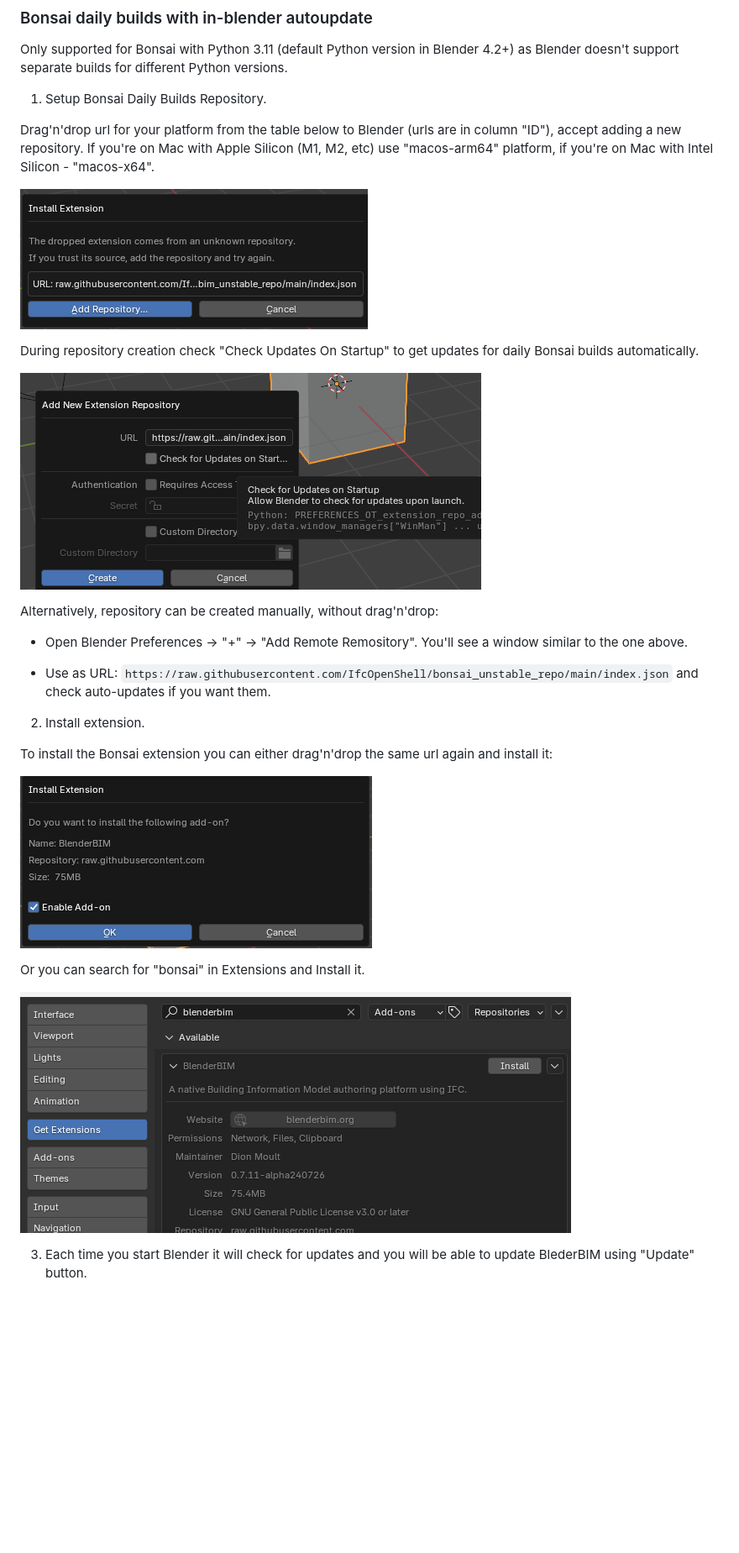
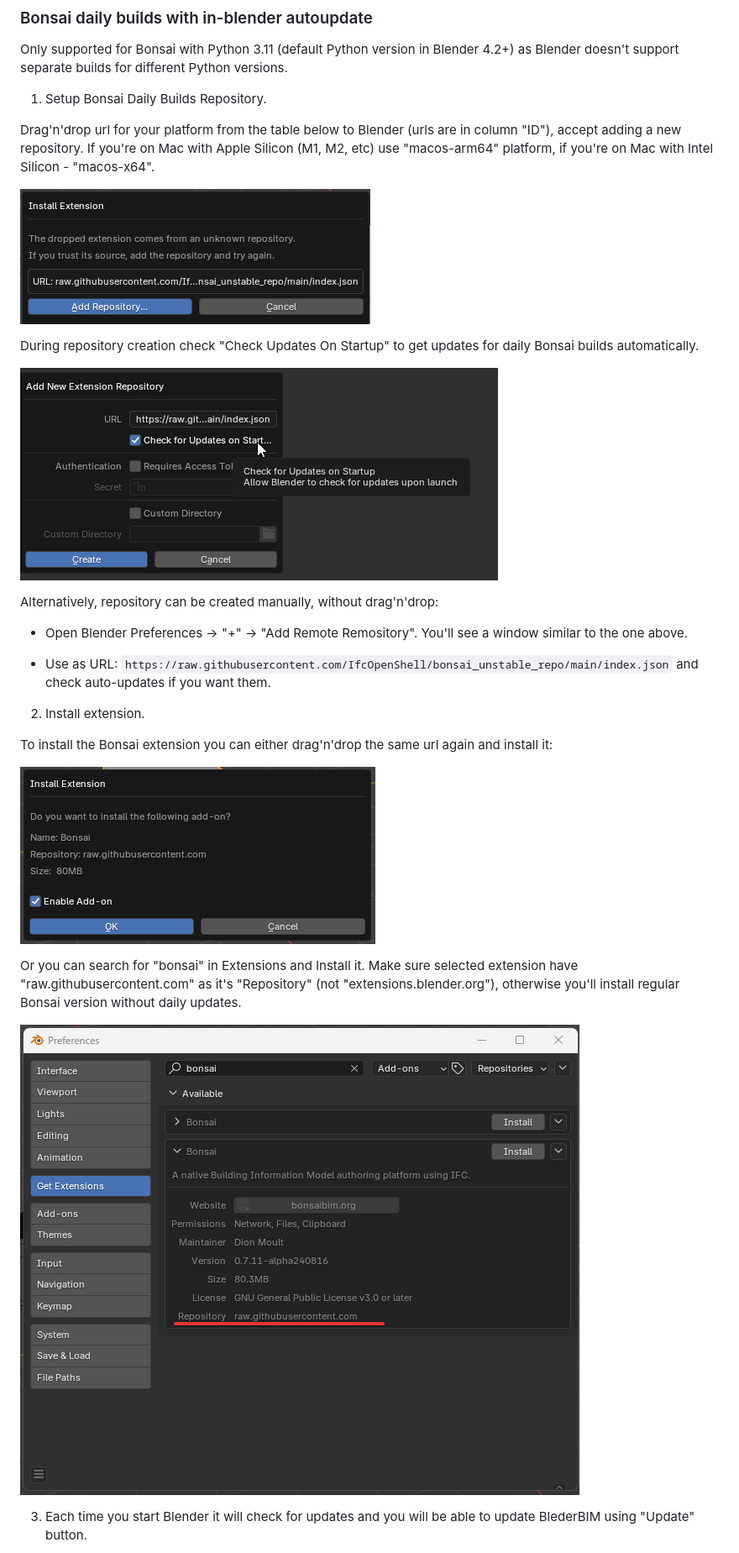
Before and after one commit to IfcOpenShell/bonsai_unstable_repo, a Markdown page: readme_header.md, the part around the change. Shown at 84% size. Rendered like a GitHub page; pictures changed too: img/image-1.png, img/image-2.png, img/image-3.png; blank space fills up the shorter version.

Commit message:
Update images for Bonsai, clarify instructions since bonsai is accepted to the Blender extensions platform

```diff
--- a/readme_header.md
+++ b/readme_header.md
@@ -27,7 +27,7 @@ To install the Bonsai extension you can either drag'n'drop the same url again an
 
 ![alt text](img/image-3.png)
 
-Or you can search for "bonsai" in Extensions and Install it.
+Or you can search for "bonsai" in Extensions and Install it. Make sure selected extension have "raw.githubusercontent.com" as it's "Repository" (not "extensions.blender.org"), otherwise you'll install regular Bonsai version without daily updates.
 
 ![](img/image.png)
 
```
